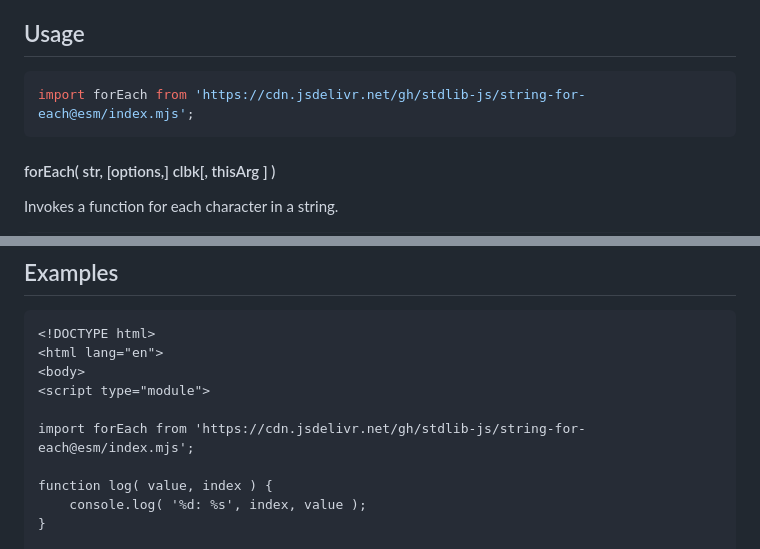
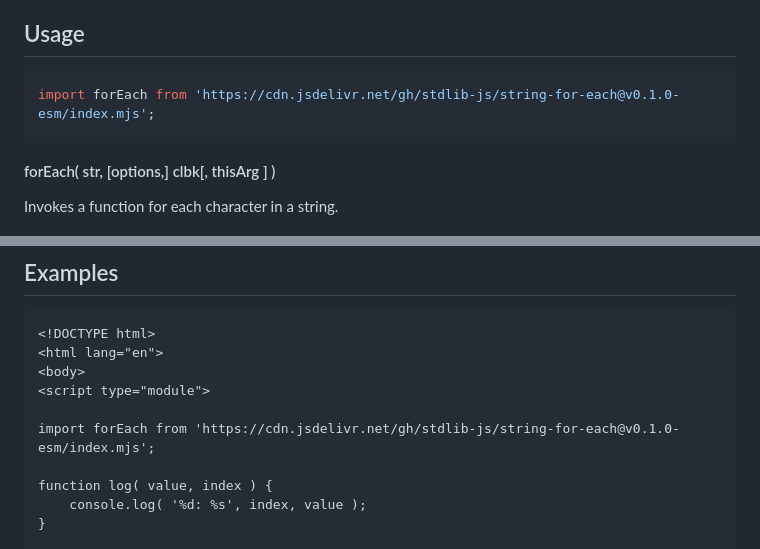
Before and after one commit to stdlib-js/string-for-each, a Markdown page: README.md, 2 parts joined by grey strips. GitHub-like rendering.

Commit message:
Update README.md for ESM bundle v0.1.0

````diff
--- a/README.md
+++ b/README.md
@@ -52,7 +52,7 @@ limitations under the License.
 ## Usage
 
 ```javascript
-import forEach from 'https://cdn.jsdelivr.net/gh/stdlib-js/string-for-each@esm/index.mjs';
+import forEach from 'https://cdn.jsdelivr.net/gh/stdlib-js/string-for-each@v0.1.0-esm/index.mjs';
 ```
 
 #### forEach( str, \[options,] clbk\[, thisArg ] )
@@ -139,7 +139,7 @@ The function supports the following options:
 <body>
 <script type="module">
 
-import forEach from 'https://cdn.jsdelivr.net/gh/stdlib-js/string-for-each@esm/index.mjs';
+import forEach from 'https://cdn.jsdelivr.net/gh/stdlib-js/string-for-each@v0.1.0-esm/index.mjs';
 
 function log( value, index ) {
     console.log( '%d: %s', index, value );
````
